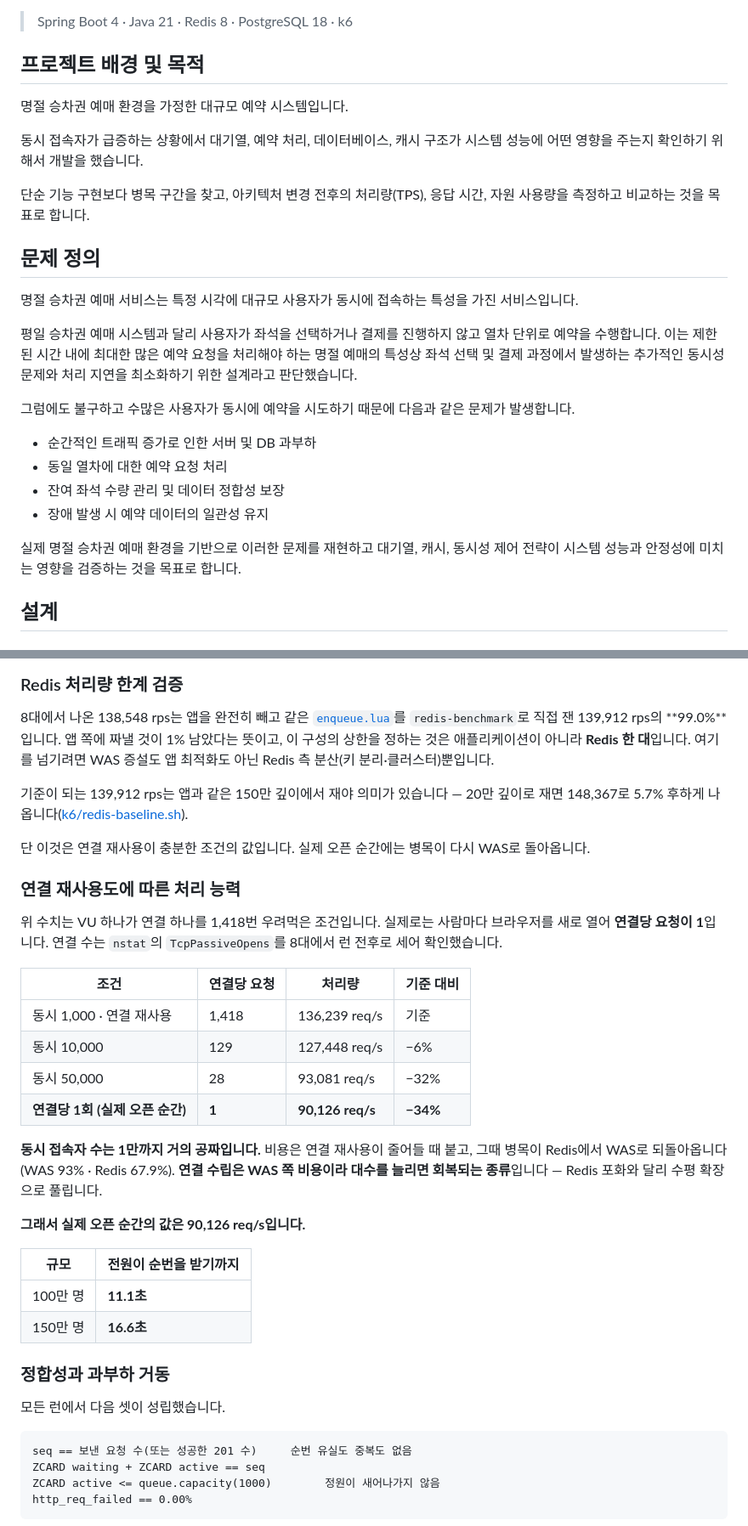
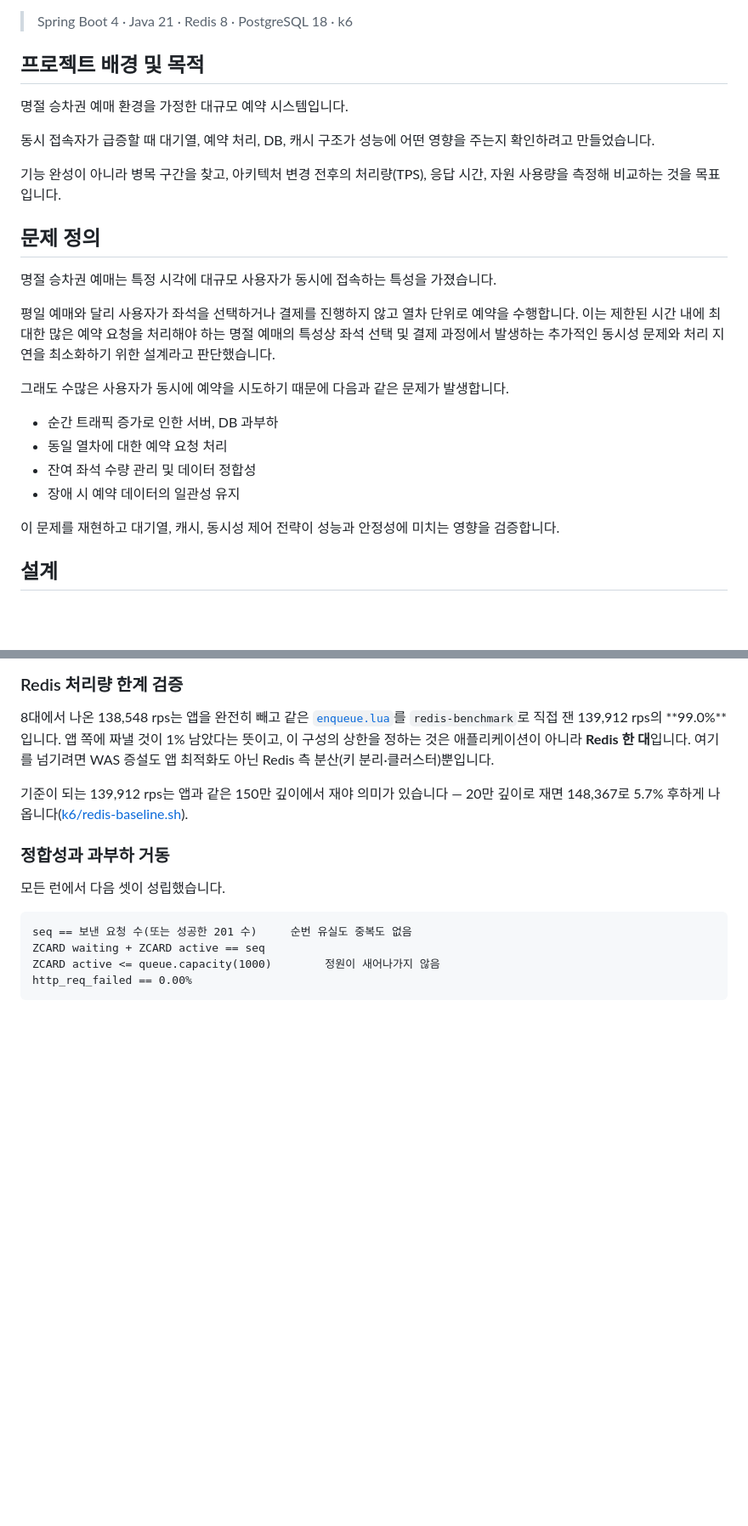
Before and after one commit to urban6/holiday-train-ticketing-system, a Markdown page: README.md, 2 parts joined by grey strips. Shown at 85% size. GitHub-like rendering; blank space fills up the shorter version.

Commit message:
docs: README 서술을 압축하고 런 메타 한 줄을 걷어냄

```diff
--- a/README.md
+++ b/README.md
@@ -3,27 +3,26 @@
 > Spring Boot 4 · Java 21 · Redis 8 · PostgreSQL 18 · k6
 
 ## 프로젝트 배경 및 목적
-
-
 명절 승차권 예매 환경을 가정한 대규모 예약 시스템입니다.
 
-동시 접속자가 급증하는 상황에서 대기열, 예약 처리, 데이터베이스, 캐시 구조가 시스템 성능에 어떤 영향을 주는지 확인하기 위해서 개발을 했습니다.
+동시 접속자가 급증할 때 대기열, 예약 처리, DB, 캐시 구조가 성능에 어떤 영향을 주는지 확인하려고 만들었습니다.
 
-단순 기능 구현보다 병목 구간을 찾고, 아키텍처 변경 전후의 처리량(TPS), 응답 시간, 자원 사용량을 측정하고 비교하는 것을 목표로 합니다.
+기능 완성이 아니라 병목 구간을 찾고, 아키텍처 변경 전후의 처리량(TPS), 응답 시간, 자원 사용량을 측정해 비교하는 것을 목표입니다.
 
 ## 문제 정의
-명절 승차권 예매 서비스는 특정 시각에 대규모 사용자가 동시에 접속하는 특성을 가진 서비스입니다.
+명절 승차권 예매는 특정 시각에 대규모 사용자가 동시에 접속하는 특성을 가졌습니다.
 
-평일 승차권 예매 시스템과 달리 사용자가 좌석을 선택하거나 결제를 진행하지 않고 열차 단위로 예약을 수행합니다. 이는 제한된 시간 내에 최대한 많은 예약 요청을 처리해야 하는 명절 예매의 특성상 좌석 선택 및 결제 과정에서 발생하는 추가적인 동시성 문제와 처리 지연을 최소화하기 위한 설계라고 판단했습니다.
+평일 예매와 달리 사용자가 좌석을 선택하거나 결제를 진행하지 않고 열차 단위로 예약을 수행합니다.
+이는 제한된 시간 내에 최대한 많은 예약 요청을 처리해야 하는 명절 예매의 특성상 좌석 선택 및 결제 과정에서 발생하는 추가적인 동시성 문제와 처리 지연을 최소화하기 위한 설계라고 판단했습니다.
 
-그럼에도 불구하고 수많은 사용자가 동시에 예약을 시도하기 때문에 다음과 같은 문제가 발생합니다.
+그래도 수많은 사용자가 동시에 예약을 시도하기 때문에 다음과 같은 문제가 발생합니다.
 
-- 순간적인 트래픽 증가로 인한 서버 및 DB 과부하
+- 순간 트래픽 증가로 인한 서버, DB 과부하
 - 동일 열차에 대한 예약 요청 처리
-- 잔여 좌석 수량 관리 및 데이터 정합성 보장
-- 장애 발생 시 예약 데이터의 일관성 유지
+- 잔여 좌석 수량 관리 및 데이터 정합성
+- 장애 시 예약 데이터의 일관성 유지
 
-실제 명절 승차권 예매 환경을 기반으로 이러한 문제를 재현하고 대기열, 캐시, 동시성 제어 전략이 시스템 성능과 안정성에 미치는 영향을 검증하는 것을 목표로 합니다.
+이 문제를 재현하고 대기열, 캐시, 동시성 제어 전략이 성능과 안정성에 미치는 영향을 검증합니다.
 
 ## 설계
 
@@ -166,31 +162,6 @@ WAS 증설도 앱 최적화도 아닌 Redis 측 분산(키 분리·클러스터)
 기준이 되는 139,912 rps는 앱과 같은 150만 깊이에서 재야 의미가 있습니다 — 20만 깊이로 재면
 148,367로 5.7% 후하게 나옵니다([k6/redis-baseline.sh](k6/redis-baseline.sh)).
 
-단 이것은 연결 재사용이 충분한 조건의 값입니다. 실제 오픈 순간에는 병목이 다시 WAS로 돌아옵니다.
-
-### 연결 재사용도에 따른 처리 능력
-
-위 수치는 VU 하나가 연결 하나를 1,418번 우려먹은 조건입니다. 실제로는 사람마다 브라우저를 새로 열어
-**연결당 요청이 1**입니다. 연결 수는 `nstat`의 `TcpPassiveOpens`를 8대에서 런 전후로 세어 확인했습니다.
-
-| 조건 | 연결당 요청 | 처리량 | 기준 대비 |
-|---|---|---|---|
-| 동시 1,000 · 연결 재사용 | 1,418 | 136,239 req/s | 기준 |
-| 동시 10,000 | 129 | 127,448 req/s | −6% |
-| 동시 50,000 | 28 | 93,081 req/s | −32% |
-| **연결당 1회 (실제 오픈 순간)** | **1** | **90,126 req/s** | **−34%** |
-
-**동시 접속자 수는 1만까지 거의 공짜입니다.** 비용은 연결 재사용이 줄어들 때 붙고, 그때 병목이
-Redis에서 WAS로 되돌아옵니다(WAS 93% · Redis 67.9%). **연결 수립은 WAS 쪽 비용이라 대수를 늘리면
-회복되는 종류**입니다 — Redis 포화와 달리 수평 확장으로 풀립니다.
-
-**그래서 실제 오픈 순간의 값은 90,126 req/s입니다.**
-
-| 규모 | 전원이 순번을 받기까지 |
-|---|---|
-| 100만 명 | **11.1초** |
-| 150만 명 | **16.6초** |
-
 ### 정합성과 과부하 거동
 
 모든 런에서 다음 셋이 성립했습니다.
```
Also changed, not shown: other parts of README.md (+1 -12 lines).
